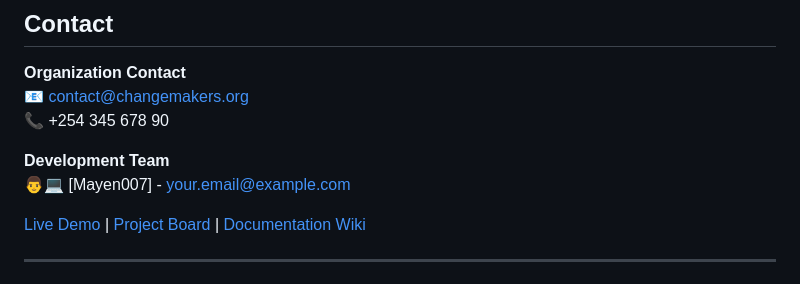
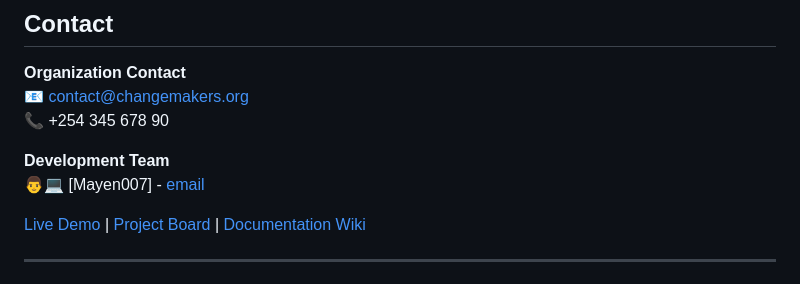
Before and after one commit to Mayen007/ChangeMakers, a Markdown page: README.md, the part around the change. GitHub-like rendering.

Commit message:
Update email link format in README.md

```diff
--- a/README.md
+++ b/README.md
@@ -127,7 +127,7 @@ Distributed under the MIT License. See `LICENSE` for more information.
 📞 +254 345 678 90
 
 **Development Team**
-👨💻 [Mayen007] - [your.email@example.com](mailto:alonerpunk@gmail.com)
+👨💻 [Mayen007] - [email](mailto:alonerpunk@gmail.com)
 
 [Live Demo](https://changemakers.onrender.com) | [Project Board](#) | [Documentation Wiki](#)
 
```
